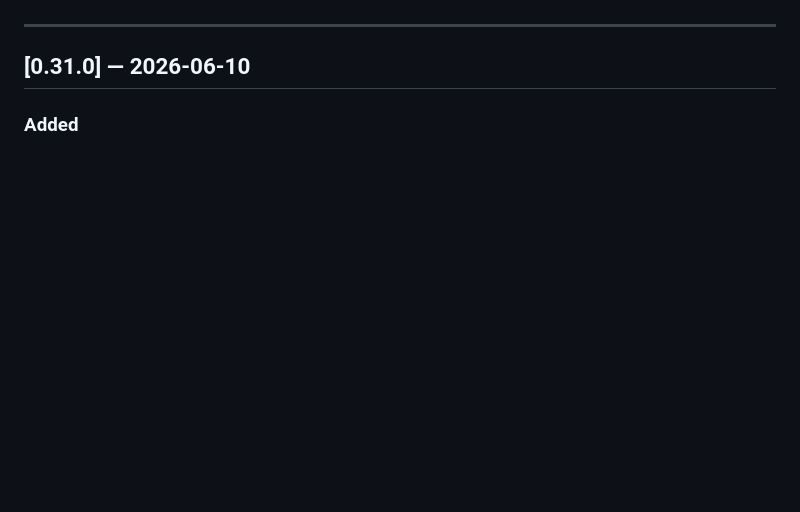
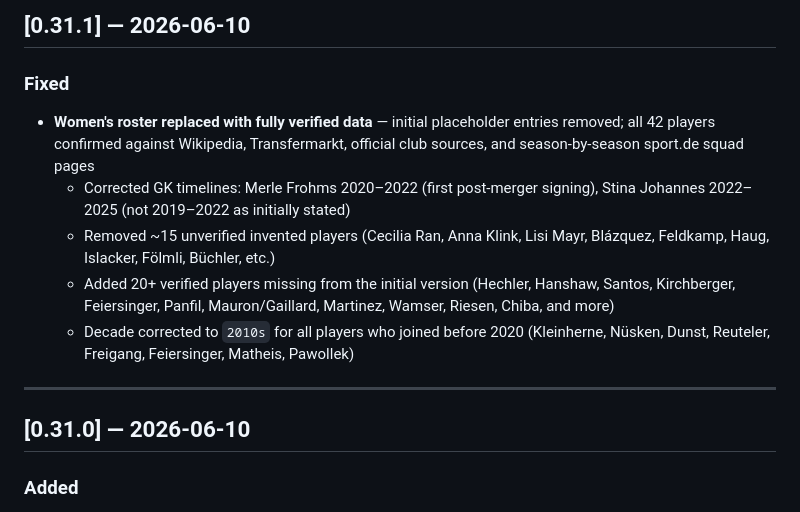
Before and after one commit to spidy666/Adler34, a Markdown page: CHANGELOG.md, the part around one of its changes. Drawn GitHub-style; blank space fills up the shorter version.

Commit message:
docs: update CHANGELOG for v0.31.1 through v0.32.1
Co-Authored-By: Claude Sonnet 4.6 <noreply@anthropic.com>

```diff
--- a/CHANGELOG.md
+++ b/CHANGELOG.md
@@ -4,3 +55,11 @@ All notable changes to **34-0 — Eintracht Frankfurt Bundesliga Dream Team** ar
+## [0.31.1] — 2026-06-10
+
+### Fixed
+- **Women's roster replaced with fully verified data** — initial placeholder entries removed; all 42 players confirmed against Wikipedia, Transfermarkt, official club sources, and season-by-season sport.de squad pages
+  - Corrected GK timelines: Merle Frohms 2020–2022 (first post-merger signing), Stina Johannes 2022–2025 (not 2019–2022 as initially stated)
+  - Removed ~15 unverified invented players (Cecilia Ran, Anna Klink, Lisi Mayr, Blázquez, Feldkamp, Haug, Islacker, Fölmli, Büchler, etc.)
+  - Added 20+ verified players missing from the initial version (Hechler, Hanshaw, Santos, Kirchberger, Feiersinger, Panfil, Mauron/Gaillard, Martinez, Wamser, Riesen, Chiba, and more)
+  - Decade corrected to `2010s` for all players who joined before 2020 (Kleinherne, Nüsken, Dunst, Reuteler, Freigang, Feiersinger, Matheis, Pawollek)
 
 ---
 
```
Also changed, not shown: other parts of CHANGELOG.md (+51 -0 lines).
